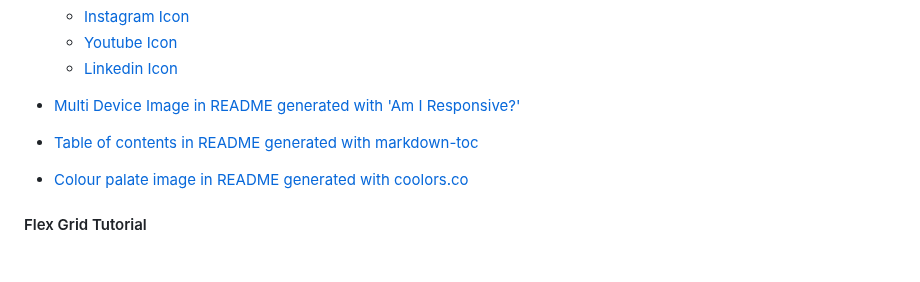
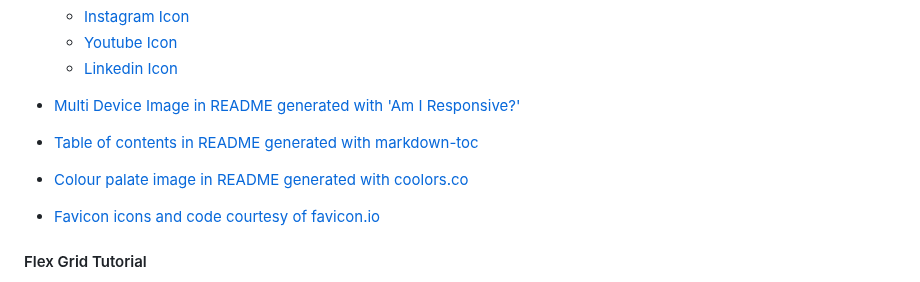
Before and after one commit to 0davidog/CI_PP1_FlatByTheCemetery, a Markdown page: README.md, the part around the change. Rendered like a GitHub page; blank space fills up the shorter version.

Commit message:
Update README.md add favicon.io to credits section

```diff
--- a/README.md
+++ b/README.md
@@ -348,6 +348,7 @@ The instructions for this are as follows:
 - [Multi Device Image in README generated with 'Am I Responsive?'](https://ui.dev/amiresponsive)
 - [Table of contents in README generated with markdown-toc](http://ecotrust-canada.github.io/markdown-toc/')
 - [Colour palate image in README generated with coolors.co](https://coolors.co/)
+- [Favicon icons and code courtesy of favicon.io](https://favicon.io/favicon-converter/)
 
 #### Flex Grid Tutorial
 
```
